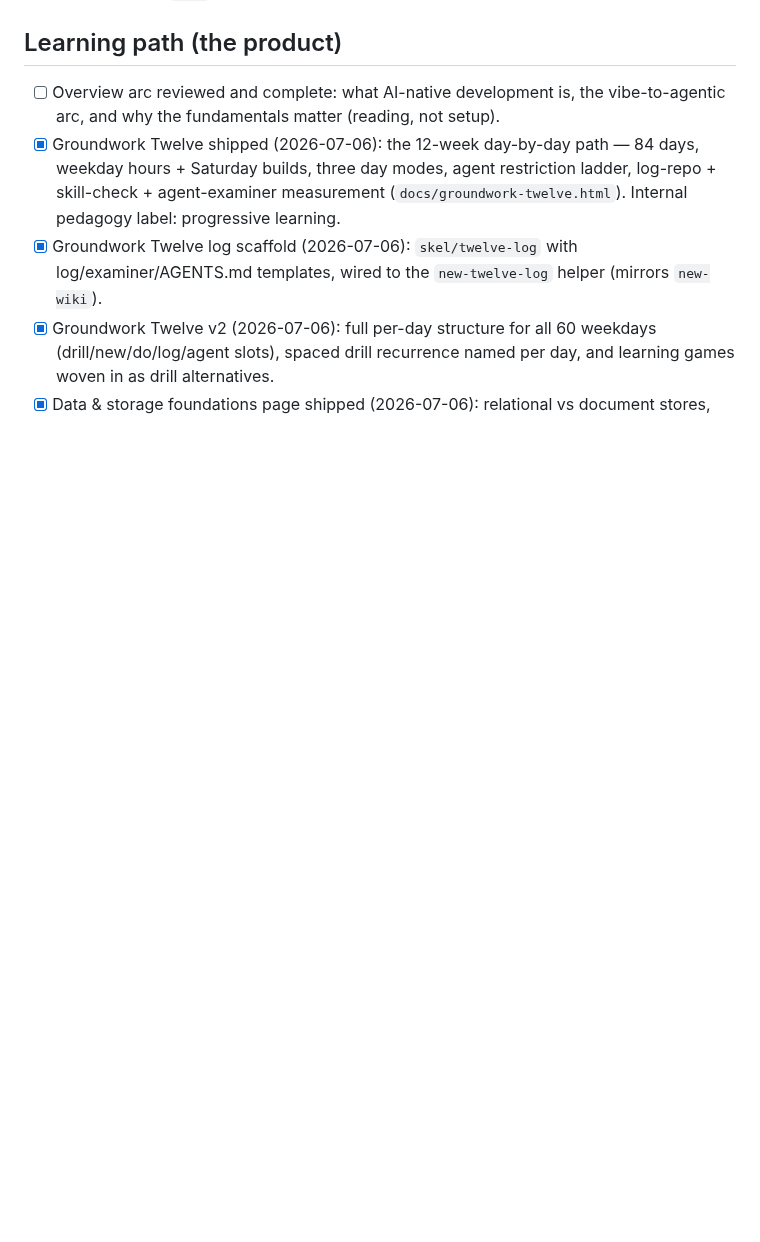
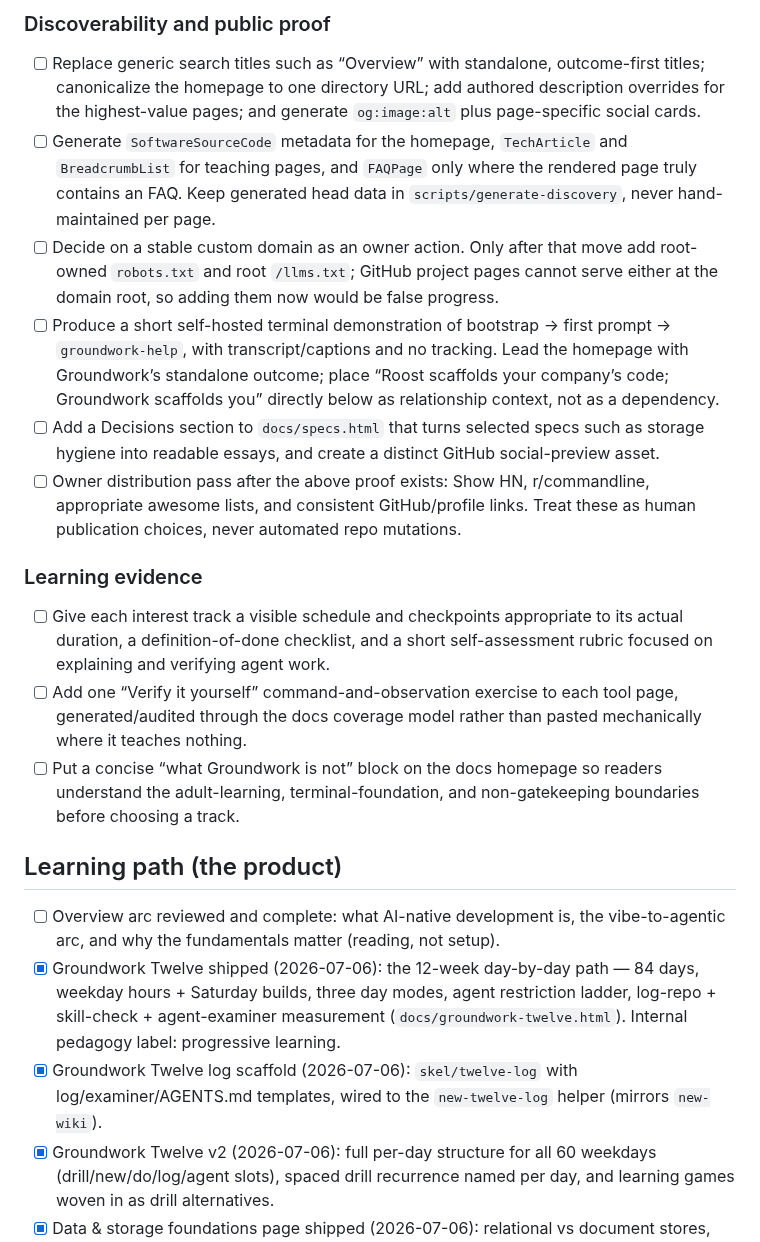
Before and after one commit to jasondockery/groundwork, a Markdown page: ROADMAP.md, the part around one of its changes. Rendered like a GitHub page; blank space fills up the shorter version.

```diff
--- a/ROADMAP.md
+++ b/ROADMAP.md
@@ -43,3 +83,41 @@ Owner action (a human enables this when ready, not code work):
+### Discoverability and public proof
+
+- [ ] Replace generic search titles such as “Overview” with standalone,
+      outcome-first titles; canonicalize the homepage to one directory URL;
+      add authored description overrides for the highest-value pages; and
+      generate `og:image:alt` plus page-specific social cards.
+- [ ] Generate `SoftwareSourceCode` metadata for the homepage,
+      `TechArticle` and `BreadcrumbList` for teaching pages, and `FAQPage`
+      only where the rendered page truly contains an FAQ. Keep generated head
+      data in `scripts/generate-discovery`, never hand-maintained per page.
+- [ ] Decide on a stable custom domain as an owner action. Only after that
+      move add root-owned `robots.txt` and root `/llms.txt`; GitHub project
+      pages cannot serve either at the domain root, so adding them now would
+      be false progress.
+- [ ] Produce a short self-hosted terminal demonstration of bootstrap →
+      first prompt → `groundwork-help`, with transcript/captions and no
+      tracking. Lead the homepage with Groundwork’s standalone outcome; place
+      “Roost scaffolds your company’s code; Groundwork scaffolds you” directly
+      below as relationship context, not as a dependency.
+- [ ] Add a Decisions section to `docs/specs.html` that turns selected specs
+      such as storage hygiene into readable essays, and create a distinct
+      GitHub social-preview asset.
+- [ ] Owner distribution pass after the above proof exists: Show HN,
+      r/commandline, appropriate awesome lists, and consistent GitHub/profile
+      links. Treat these as human publication choices, never automated repo
+      mutations.
+
+### Learning evidence
+
+- [ ] Give each interest track a visible schedule and checkpoints appropriate
+      to its actual duration, a definition-of-done checklist, and a short
+      self-assessment rubric focused on explaining and verifying agent work.
+- [ ] Add one “Verify it yourself” command-and-observation exercise to each
+      tool page, generated/audited through the docs coverage model rather than
+      pasted mechanically where it teaches nothing.
+- [ ] Put a concise “what Groundwork is not” block on the docs homepage so
+      readers understand the adult-learning, terminal-foundation, and
+      non-gatekeeping boundaries before choosing a track.
 
 ## Learning path (the product)
 
```
Also changed, not shown: other parts of ROADMAP.md (+61 -21 lines), PLAYBOOK.md (+26 -2 lines).
